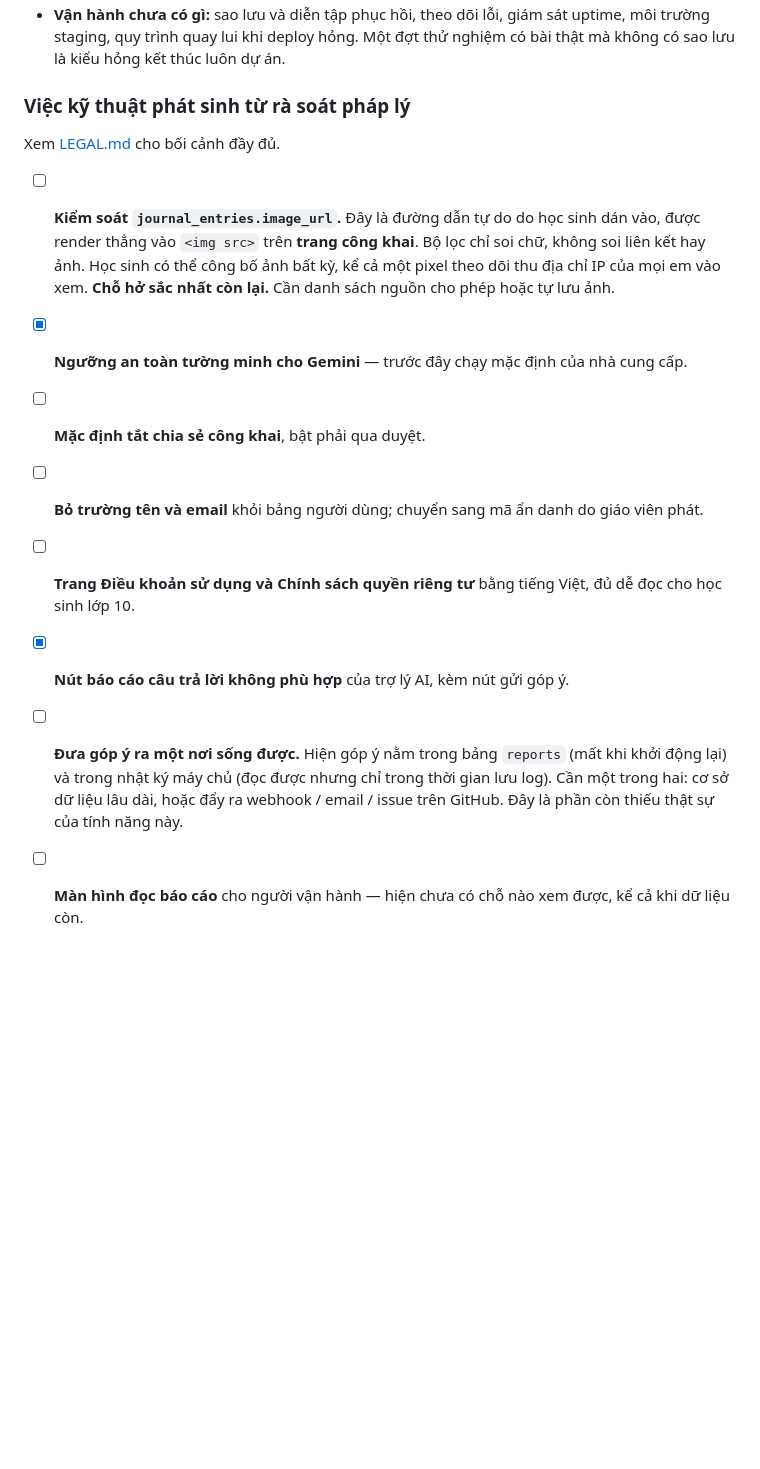
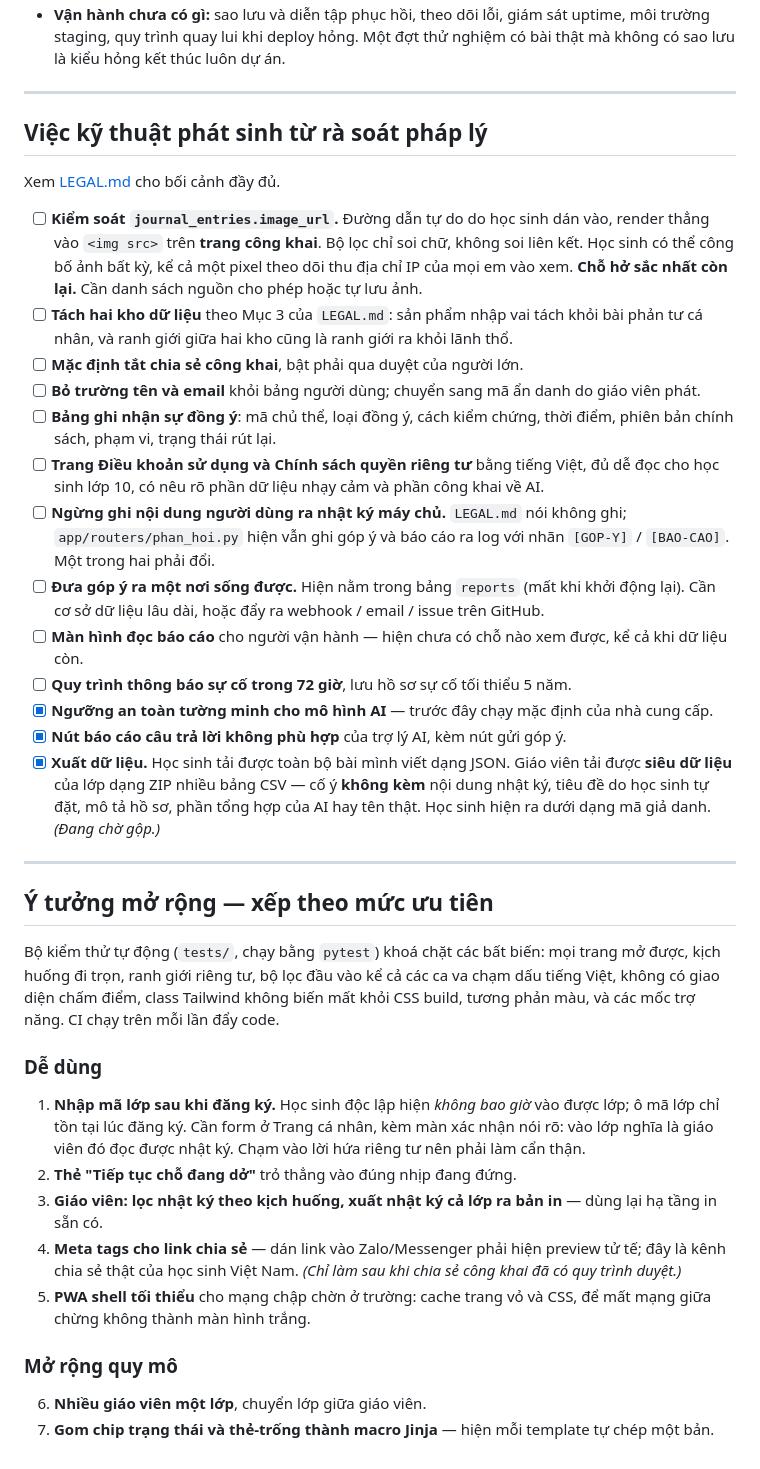
Before and after one commit to soya-00/steam-mvp, a Markdown page: docs/VIEC-CAN-LAM.md, the part around one of its changes. Drawn GitHub-style; blank space fills up the shorter version.

```diff
--- a/docs/VIEC-CAN-LAM.md
+++ b/docs/VIEC-CAN-LAM.md
@@ -137,14 +133,40 @@ SQLite gánh một lớp (~40 học sinh) thoải mái, và mọi trang đều r
 - **Vận hành chưa có gì:** sao lưu và diễn tập phục hồi, theo dõi lỗi, giám sát uptime, môi trường staging, quy trình quay lui khi deploy hỏng. Một đợt thử nghiệm có bài thật mà không có sao lưu là kiểu hỏng kết thúc luôn dự án.
 
-### Việc kỹ thuật phát sinh từ rà soát pháp lý
+---
+
+## Việc kỹ thuật phát sinh từ rà soát pháp lý
 
 Xem [LEGAL.md](../LEGAL.md) cho bối cảnh đầy đủ.
 
-- [ ] **Kiểm soát `journal_entries.image_url`.** Đây là đường dẫn tự do do học sinh dán vào, được render thẳng vào `<img src>` trên **trang công khai**. Bộ lọc chỉ soi chữ, không soi liên kết hay ảnh. Học sinh có thể công bố ảnh bất kỳ, kể cả một pixel theo dõi thu địa chỉ IP của mọi em vào xem. **Chỗ hở sắc nhất còn lại.** Cần danh sách nguồn cho phép hoặc tự lưu ảnh.
-- [x] **Ngưỡng an toàn tường minh cho Gemini** — trước đây chạy mặc định của nhà cung cấp.
-- [ ] **Mặc định tắt chia sẻ công khai**, bật phải qua duyệt.
+- [ ] **Kiểm soát `journal_entries.image_url`.** Đường dẫn tự do do học sinh dán vào, render thẳng vào `<img src>` trên **trang công khai**. Bộ lọc chỉ soi chữ, không soi liên kết. Học sinh có thể công bố ảnh bất kỳ, kể cả một pixel theo dõi thu địa chỉ IP của mọi em vào xem. **Chỗ hở sắc nhất còn lại.** Cần danh sách nguồn cho phép hoặc tự lưu ảnh.
+- [ ] **Tách hai kho dữ liệu** theo Mục 3 của `LEGAL.md`: sản phẩm nhập vai tách khỏi bài phản tư cá nhân, và ranh giới giữa hai kho cũng là ranh giới ra khỏi lãnh thổ.
+- [ ] **Mặc định tắt chia sẻ công khai**, bật phải qua duyệt của người lớn.
 - [ ] **Bỏ trường tên và email** khỏi bảng người dùng; chuyển sang mã ẩn danh do giáo viên phát.
-- [ ] **Trang Điều khoản sử dụng và Chính sách quyền riêng tư** bằng tiếng Việt, đủ dễ đọc cho học sinh lớp 10.
+- [ ] **Bảng ghi nhận sự đồng ý**: mã chủ thể, loại đồng ý, cách kiểm chứng, thời điểm, phiên bản chính sách, phạm vi, trạng thái rút lại.
+- [ ] **Trang Điều khoản sử dụng và Chính sách quyền riêng tư** bằng tiếng Việt, đủ dễ đọc cho học sinh lớp 10, có nêu rõ phần dữ liệu nhạy cảm và phần công khai về AI.
+- [ ] **Ngừng ghi nội dung người dùng ra nhật ký máy chủ.** `LEGAL.md` nói không ghi; `app/routers/phan_hoi.py` hiện vẫn ghi góp ý và báo cáo ra log với nhãn `[GOP-Y]` / `[BAO-CAO]`. Một trong hai phải đổi.
+- [ ] **Đưa góp ý ra một nơi sống được.** Hiện nằm trong bảng `reports` (mất khi khởi động lại). Cần cơ sở dữ liệu lâu dài, hoặc đẩy ra webhook / email / issue trên GitHub.
+- [ ] **Màn hình đọc báo cáo** cho người vận hành — hiện chưa có chỗ nào xem được, kể cả khi dữ liệu còn.
+- [ ] **Quy trình thông báo sự cố trong 72 giờ**, lưu hồ sơ sự cố tối thiểu 5 năm.
+- [x] **Ngưỡng an toàn tường minh cho mô hình AI** — trước đây chạy mặc định của nhà cung cấp.
 - [x] **Nút báo cáo câu trả lời không phù hợp** của trợ lý AI, kèm nút gửi góp ý.
-- [ ] **Đưa góp ý ra một nơi sống được.** Hiện góp ý nằm trong bảng `reports` (mất khi khởi động lại) và trong nhật ký máy chủ (đọc được nhưng chỉ trong thời gian lưu log). Cần một trong hai: cơ sở dữ liệu lâu dài, hoặc đẩy ra webhook / email / issue trên GitHub. Đây là phần còn thiếu thật sự của tính năng này.
-- [ ] **Màn hình đọc báo cáo** cho người vận hành — hiện chưa có chỗ nào xem được, kể cả khi dữ liệu còn.
+- [x] **Xuất dữ liệu.** Học sinh tải được toàn bộ bài mình viết dạng JSON. Giáo viên tải được **siêu dữ liệu** của lớp dạng ZIP nhiều bảng CSV — cố ý **không kèm** nội dung nhật ký, tiêu đề do học sinh tự đặt, mô tả hồ sơ, phần tổng hợp của AI hay tên thật. Học sinh hiện ra dưới dạng mã giả danh. *(Đang chờ gộp.)*
+
+---
+
+## Ý tưởng mở rộng — xếp theo mức ưu tiên
+
+Bộ kiểm thử tự động (`tests/`, chạy bằng `pytest`) khoá chặt các bất biến: mọi trang mở được, kịch huống đi trọn, ranh giới riêng tư, bộ lọc đầu vào kể cả các ca va chạm dấu tiếng Việt, không có giao diện chấm điểm, class Tailwind không biến mất khỏi CSS build, tương phản màu, và các mốc trợ năng. CI chạy trên mỗi lần đẩy code.
+
+### Dễ dùng
+
+1. **Nhập mã lớp sau khi đăng ký.** Học sinh độc lập hiện *không bao giờ* vào được lớp; ô mã lớp chỉ tồn tại lúc đăng ký. Cần form ở Trang cá nhân, kèm màn xác nhận nói rõ: vào lớp nghĩa là giáo viên đó đọc được nhật ký. Chạm vào lời hứa riêng tư nên phải làm cẩn thận.
+2. **Thẻ "Tiếp tục chỗ đang dở"** trỏ thẳng vào đúng nhịp đang đứng.
+3. **Giáo viên: lọc nhật ký theo kịch huống, xuất nhật ký cả lớp ra bản in** — dùng lại hạ tầng in sẵn có.
+4. **Meta tags cho link chia sẻ** — dán link vào Zalo/Messenger phải hiện preview tử tế; đây là kênh chia sẻ thật của học sinh Việt Nam. *(Chỉ làm sau khi chia sẻ công khai đã có quy trình duyệt.)*
+5. **PWA shell tối thiểu** cho mạng chập chờn ở trường: cache trang vỏ và CSS, để mất mạng giữa chừng không thành màn hình trắng.
+
+### Mở rộng quy mô
+
+6. **Nhiều giáo viên một lớp**, chuyển lớp giữa giáo viên.
+7. **Gom chip trạng thái và thẻ-trống thành macro Jinja** — hiện mỗi template tự chép một bản.
```
Also changed, not shown: other parts of docs/VIEC-CAN-LAM.md (+63 -67 lines).
